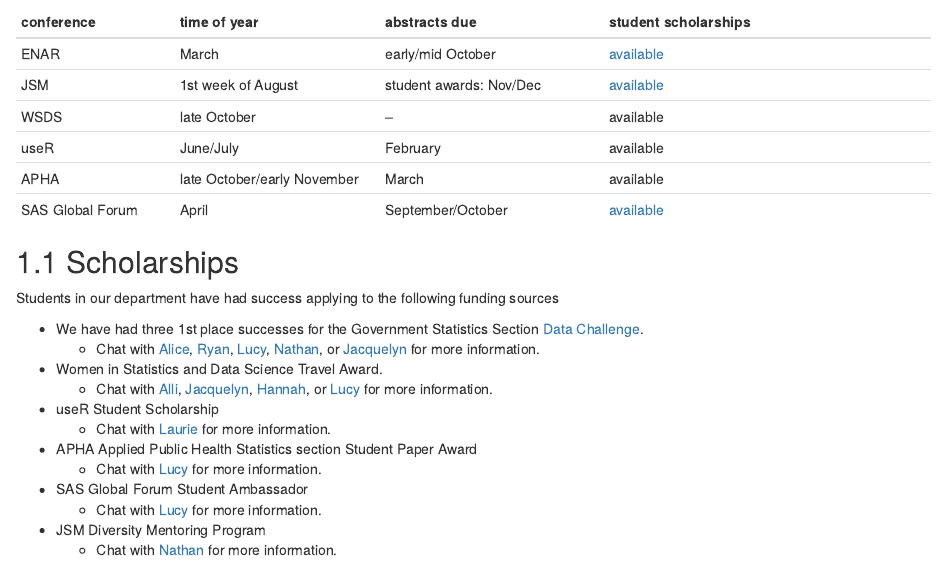
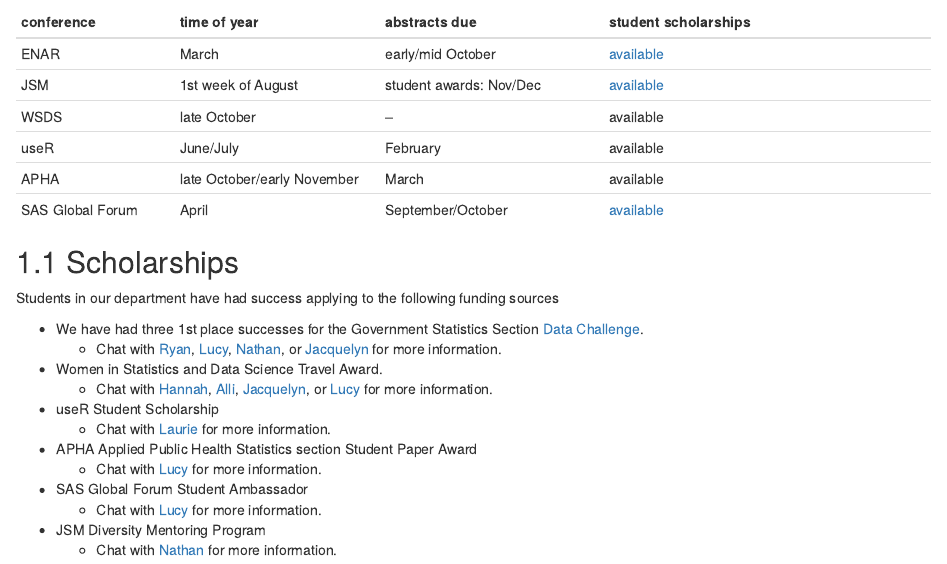
Before and after one commit to vandybgsa/handbook, an R Markdown document (04-conferences.Rmd): the page in a window 1100 px wide, from 90 px down. Rendered offline with R 4.5, knitr and Pandoc, with nearby package versions; drawn as R Markdown's standard HTML page in place of the format the file asks for.

Commit message:
update some links on conferences page

```diff
--- a/04-conferences.Rmd
+++ b/04-conferences.Rmd
@@ -15,17 +15,17 @@
 Students in our department have had success applying to the following funding sources
 
 * We have had three 1st place successes for the Government Statistics Section [Data Challenge](http://community.amstat.org/governmentstatisticssection/awards/competitions).
-    * Chat with [Alice](http://www.vanderbilt.edu/biostatistics/graduate/students/Alice-toll/), [Ryan](http://www.vanderbilt.edu/biostatistics/graduate/students/Ryan-Jarrett/), [Lucy](http://www.vanderbilt.edu/biostatistics/graduate/students/lucy-dagostino-mcgowan/),
-[Nathan](http://www.vanderbilt.edu/biostatistics/graduate/students/nathan-james/), or
-[Jacquelyn](http://www.vanderbilt.edu/biostatistics/graduate/students/jacquelyn-neal/)
+    * Chat with [Ryan](https://www.vanderbilt.edu/biostatistics-graduate/cpt/people/ryan-jarrett/), [Lucy](https://www.vanderbilt.edu/biostatistics-graduate/cpt/people/lucy-dagostino-mcgowan/),
+[Nathan](https://www.vanderbilt.edu/biostatistics-graduate/cpt/people/nathan-james/), or
+[Jacquelyn](https://www.vanderbilt.edu/biostatistics-graduate/cpt/people/jacquelyn-neal/)
     for more information.
 * Women in Statistics and Data Science Travel Award.
-    * Chat with [Alli](http://www.vanderbilt.edu/biostatistics/graduate/students/allison-hainline/), [Jacquelyn](http://www.vanderbilt.edu/biostatistics/graduate/students/jacquelyn-neal/), [Hannah](http://www.vanderbilt.edu/biostatistics/graduate/students/Hannah%20Weeks/), or [Lucy](http://www.vanderbilt.edu/biostatistics/graduate/students/lucy-dagostino-mcgowan/) for more information.
+    * Chat with [Hannah](https://www.vanderbilt.edu/biostatistics-graduate/cpt/people/hannah-weeks/), [Alli](https://www.vanderbilt.edu/biostatistics-graduate/cpt/people/allison-hainline/), [Jacquelyn](https://www.vanderbilt.edu/biostatistics-graduate/cpt/people/jacquelyn-neal/), or [Lucy](https://www.vanderbilt.edu/biostatistics-graduate/cpt/people/lucy-dagostino-mcgowan/) for more information.
 * useR Student Scholarship
     * Chat with [Laurie](http://www.vanderbilt.edu/biostatistics/graduate/students/lauren-samuels/) for more information.
 * APHA Applied Public Health Statistics section Student Paper Award
-    * Chat with [Lucy](http://www.vanderbilt.edu/biostatistics/graduate/students/lucy-dagostino-mcgowan/) for more information.
+    * Chat with [Lucy](https://www.vanderbilt.edu/biostatistics-graduate/cpt/people/lucy-dagostino-mcgowan/) for more information.
 * SAS Global Forum Student Ambassador
-    * Chat with [Lucy](http://www.vanderbilt.edu/biostatistics/graduate/students/lucy-dagostino-mcgowan/) for more information.
+    * Chat with [Lucy](https://www.vanderbilt.edu/biostatistics-graduate/cpt/people/lucy-dagostino-mcgowan/) for more information.
 * JSM Diversity Mentoring Program
-    * Chat with [Nathan](http://www.vanderbilt.edu/biostatistics/graduate/students/nathan-james/) for more information.
+    * Chat with [Nathan](https://www.vanderbilt.edu/biostatistics-graduate/cpt/people/nathan-james/) for more information.
```
